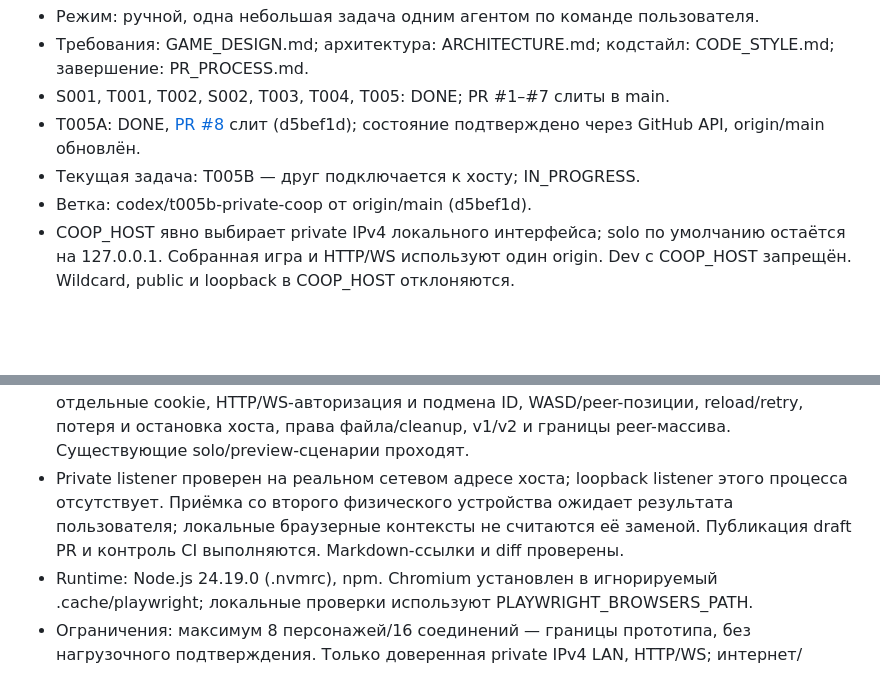
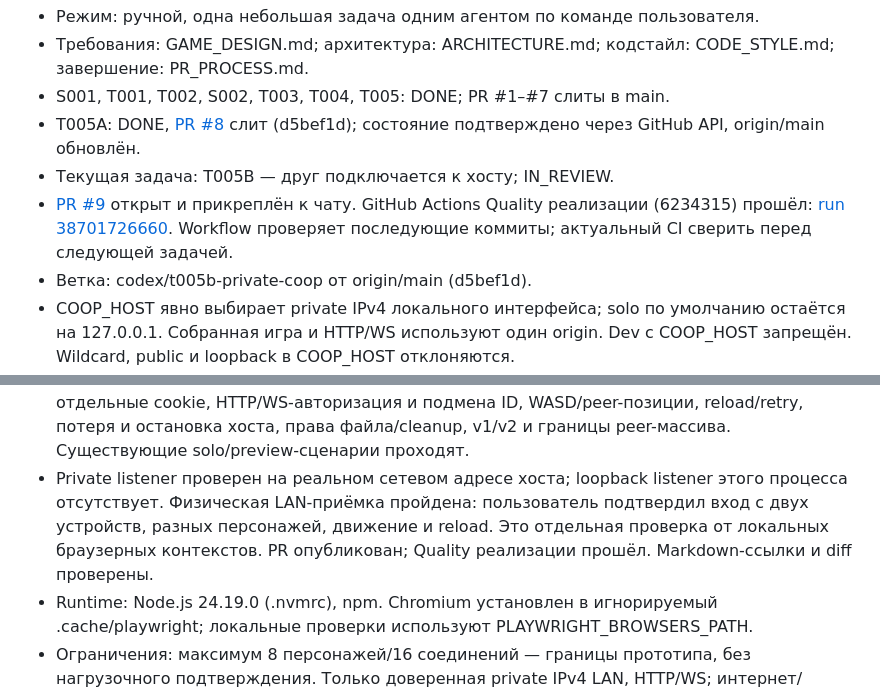
Before and after one commit to qpeela/ZombiSurvive, a Markdown page: docs/PROGRESS.md, 2 parts joined by grey strips. Drawn GitHub-style; blank space fills up the shorter version.

```diff
--- a/docs/PROGRESS.md
+++ b/docs/PROGRESS.md
@@ -8,7 +8,11 @@
 - S001, T001, T002, S002, T003, T004, T005: DONE; PR #1–#7 слиты в main.
 - T005A: DONE, [PR #8](https://github.com/qpeela/ZombiSurvive/pull/8) слит
   (d5bef1d); состояние подтверждено через GitHub API, origin/main обновлён.
-- Текущая задача: T005B — друг подключается к хосту; IN_PROGRESS.
+- Текущая задача: T005B — друг подключается к хосту; IN_REVIEW.
+- [PR #9](https://github.com/qpeela/ZombiSurvive/pull/9) открыт и прикреплён к чату.
+  GitHub Actions Quality реализации (6234315) прошёл:
+  [run 38701726660](https://github.com/qpeela/ZombiSurvive/actions/runs/38701726660).
+  Workflow проверяет последующие коммиты; актуальный CI сверить перед следующей задачей.
 - Ветка: codex/t005b-private-coop от origin/main (d5bef1d).
 - COOP_HOST явно выбирает private IPv4 локального интерфейса; solo по умолчанию
   остаётся на 127.0.0.1. Собранная игра и HTTP/WS используют один origin.
@@ -31,9 +35,10 @@
   WASD/peer-позиции, reload/retry, потеря и остановка хоста, права файла/cleanup,
   v1/v2 и границы peer-массива. Существующие solo/preview-сценарии проходят.
 - Private listener проверен на реальном сетевом адресе хоста; loopback listener
-  этого процесса отсутствует. Приёмка со второго физического устройства ожидает
-  результата пользователя; локальные браузерные контексты не считаются её заменой.
-  Публикация draft PR и контроль CI выполняются. Markdown-ссылки и diff проверены.
+  этого процесса отсутствует. Физическая LAN-приёмка пройдена: пользователь
+  подтвердил вход с двух устройств, разных персонажей, движение и reload.
+  Это отдельная проверка от локальных браузерных контекстов.
+  PR опубликован; Quality реализации прошёл. Markdown-ссылки и diff проверены.
 - Runtime: Node.js 24.19.0 (.nvmrc), npm. Chromium установлен в игнорируемый
   .cache/playwright; локальные проверки используют PLAYWRIGHT_BROWSERS_PATH.
 - Ограничения: максимум 8 персонажей/16 соединений — границы прототипа, без
```
Also changed, not shown: docs/BACKLOG.md (+8 -4 lines).
